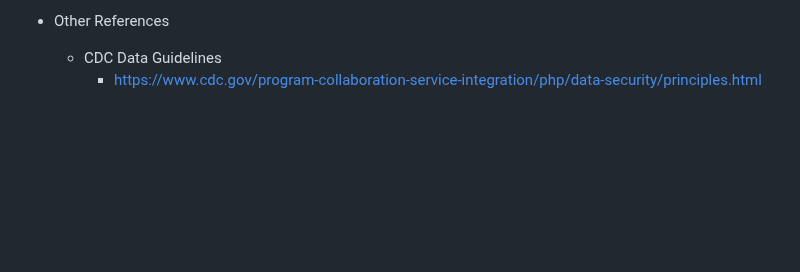
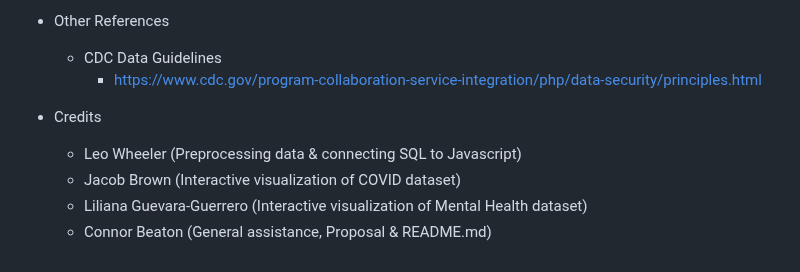
Before and after one commit to leowheeler1/project3main, a Markdown page: README.md, the part around the change. Drawn GitHub-style; blank space fills up the shorter version.

```diff
--- a/README.md
+++ b/README.md
@@ -39,3 +39,10 @@
 - Other References
     - CDC Data Guidelines
         - https://www.cdc.gov/program-collaboration-service-integration/php/data-security/principles.html
+
+
+- Credits
+    - Leo Wheeler (Preprocessing data & connecting SQL to Javascript)
+    - Jacob Brown (Interactive visualization of COVID dataset)
+    - Liliana Guevara-Guerrero  (Interactive visualization of Mental Health dataset)
+    - Connor Beaton (General assistance, Proposal & README.md)
```
